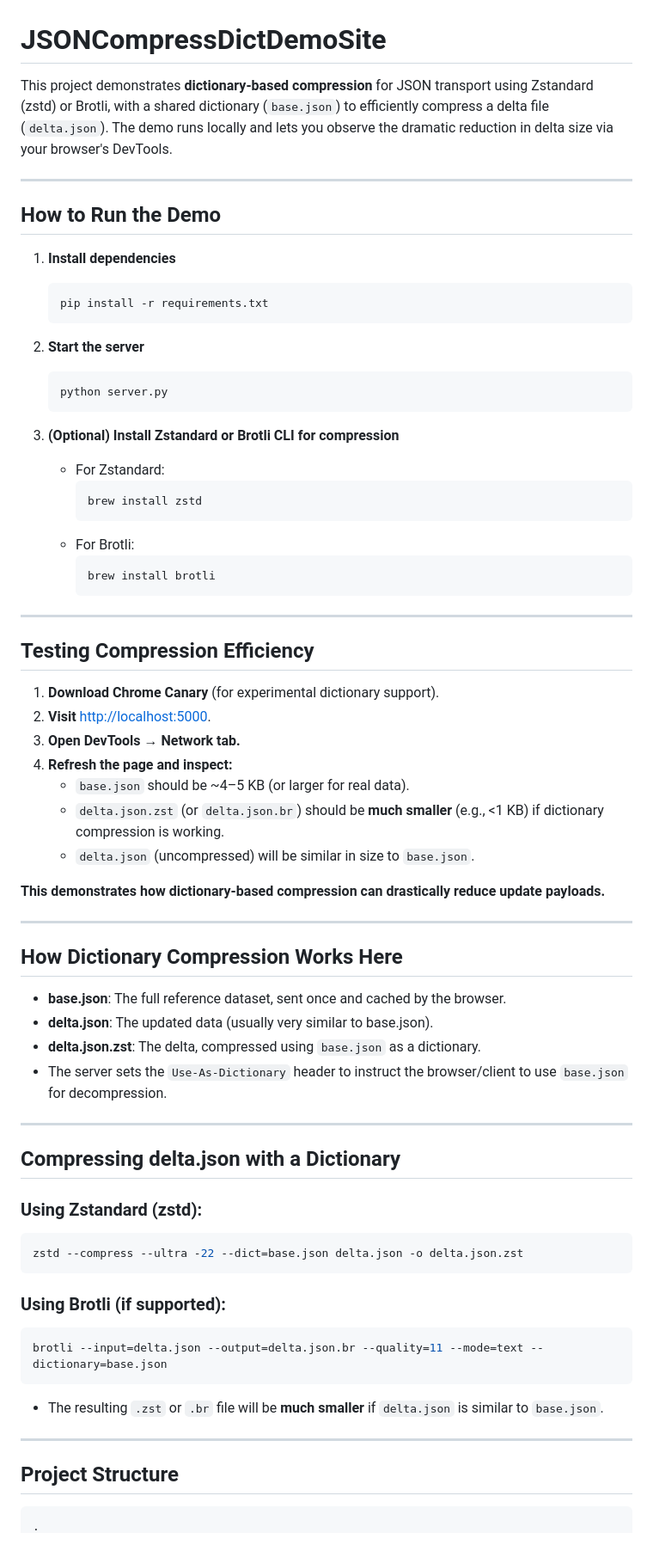
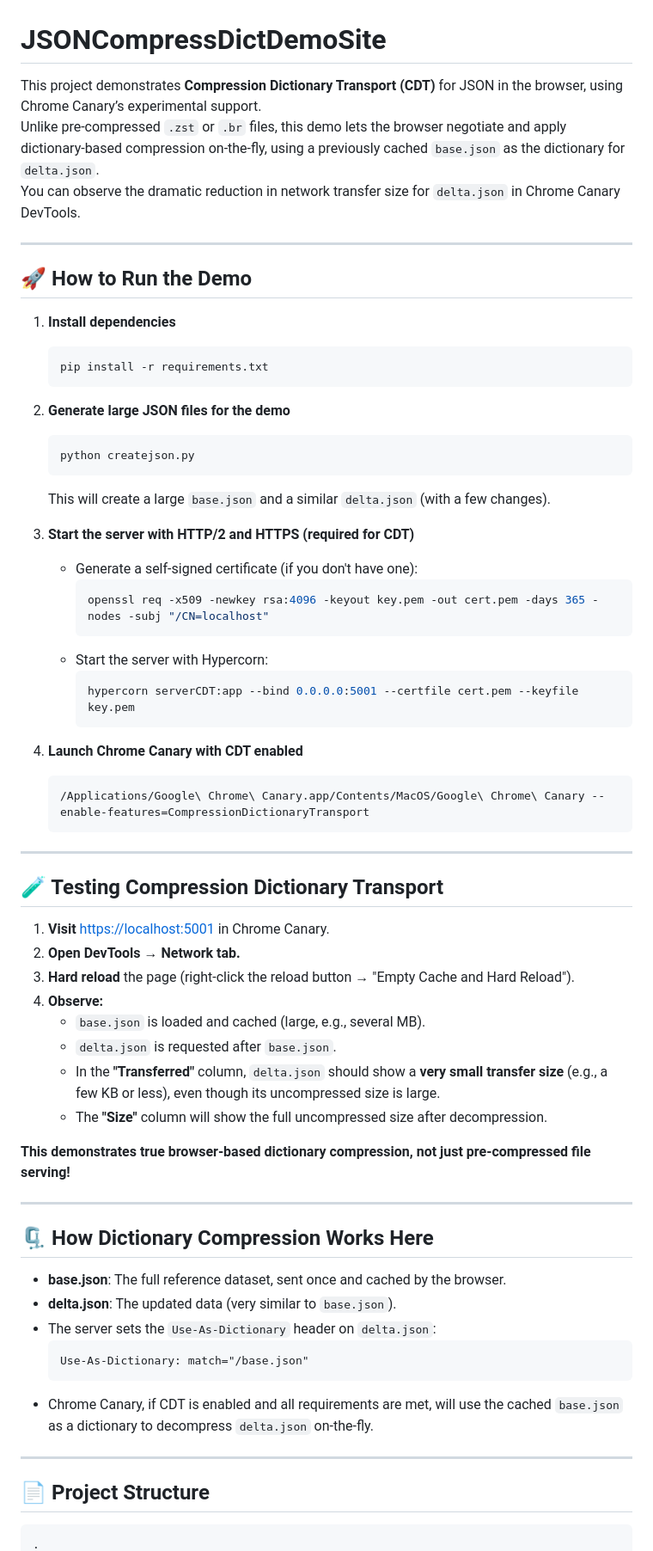
Before and after one commit to TheClassicTechno/JSONCompressDictDemoSite, a Markdown page: README.md, the part around the change printed below. Shown: that part at 86% size. Drawn GitHub-style.

````diff
--- a/README.md
+++ b/README.md
@@ -1,75 +1,69 @@
 # JSONCompressDictDemoSite
 
-This project demonstrates **dictionary-based compression** for JSON transport using Zstandard (zstd) or Brotli, with a shared dictionary (`base.json`) to efficiently compress a delta file (`delta.json`). The demo runs locally and lets you observe the dramatic reduction in delta size via your browser's DevTools.
+This project demonstrates **Compression Dictionary Transport (CDT)** for JSON in the browser, using Chrome Canary’s experimental support.
+Unlike pre-compressed `.zst` or `.br` files, this demo lets the browser negotiate and apply dictionary-based compression on-the-fly, using a previously cached `base.json` as the dictionary for `delta.json`.
+You can observe the dramatic reduction in network transfer size for `delta.json` in Chrome Canary DevTools.
 
 ---
 
-##  How to Run the Demo
+## 🚀 How to Run the Demo
 
 1. **Install dependencies**
     ```sh
     pip install -r requirements.txt
     ```
 
-2. **Start the server**
+2. **Generate large JSON files for the demo**
     ```sh
-    python server.py
+    python createjson.py
     ```
+    This will create a large `base.json` and a similar `delta.json` (with a few changes).
 
-3. **(Optional) Install Zstandard or Brotli CLI for compression**
-    - For Zstandard:
+3. **Start the server with HTTP/2 and HTTPS (required for CDT)**
+    - Generate a self-signed certificate (if you don't have one):
       ```sh
-      brew install zstd
+      openssl req -x509 -newkey rsa:4096 -keyout key.pem -out cert.pem -days 365 -nodes -subj "/CN=localhost"
       ```
-    - For Brotli:
+    - Start the server with Hypercorn:
       ```sh
-      brew install brotli
+      hypercorn serverCDT:app --bind 0.0.0.0:5001 --certfile cert.pem --keyfile key.pem
       ```
+
+4. **Launch Chrome Canary with CDT enabled**
+    ```sh
+    /Applications/Google\ Chrome\ Canary.app/Contents/MacOS/Google\ Chrome\ Canary --enable-features=CompressionDictionaryTransport
+    ```
 
 ---
 
-##  Testing Compression Efficiency
+## 🧪 Testing Compression Dictionary Transport
 
-1. **Download Chrome Canary** (for experimental dictionary support).
-2. **Visit** [http://localhost:5000](http://localhost:5000).
-3. **Open DevTools → Network tab.**
-4. **Refresh the page and inspect:**
-    - `base.json` should be ~4–5 KB (or larger for real data).
-    - `delta.json.zst` (or `delta.json.br`) should be **much smaller** (e.g., <1 KB) if dictionary compression is working.
-    - `delta.json` (uncompressed) will be similar in size to `base.json`.
+1. **Visit** [https://localhost:5001](https://localhost:5001) in Chrome Canary.
+2. **Open DevTools → Network tab.**
+3. **Hard reload** the page (right-click the reload button → "Empty Cache and Hard Reload").
+4. **Observe:**
+    - `base.json` is loaded and cached (large, e.g., several MB).
+    - `delta.json` is requested after `base.json`.
+    - In the **"Transferred"** column, `delta.json` should show a **very small transfer size** (e.g., a few KB or less), even though its uncompressed size is large.
+    - The **"Size"** column will show the full uncompressed size after decompression.
 
-**This demonstrates how dictionary-based compression can drastically reduce update payloads.**
+**This demonstrates true browser-based dictionary compression, not just pre-compressed file serving!**
 
 ---
 
-##  How Dictionary Compression Works Here
+## 🗜️ How Dictionary Compression Works Here
 
 - **base.json**: The full reference dataset, sent once and cached by the browser.
-- **delta.json**: The updated data (usually very similar to base.json).
-- **delta.json.zst**: The delta, compressed using `base.json` as a dictionary.
-- The server sets the `Use-As-Dictionary` header to instruct the browser/client to use `base.json` for decompression.
+- **delta.json**: The updated data (very similar to `base.json`).
+- The server sets the `Use-As-Dictionary` header on `delta.json`:
+  ```
+  Use-As-Dictionary: match="/base.json"
+  ```
+- Chrome Canary, if CDT is enabled and all requirements are met, will use the cached `base.json` as a dictionary to decompress `delta.json` on-the-fly.
 
 ---
 
-##  Compressing delta.json with a Dictionary
-
-### Using Zstandard (zstd):
-
-```sh
-zstd --compress --ultra -22 --dict=base.json delta.json -o delta.json.zst
-```
-
-### Using Brotli (if supported):
-
-```sh
-brotli --input=delta.json --output=delta.json.br --quality=11 --mode=text --dictionary=base.json
-```
-
-- The resulting `.zst` or `.br` file will be **much smaller** if `delta.json` is similar to `base.json`.
-
----
-
-## Project Structure
+## 📄 Project Structure
 
 ```
 .
````
Also changed, not shown: other parts of README.md (+16 -30 lines).
